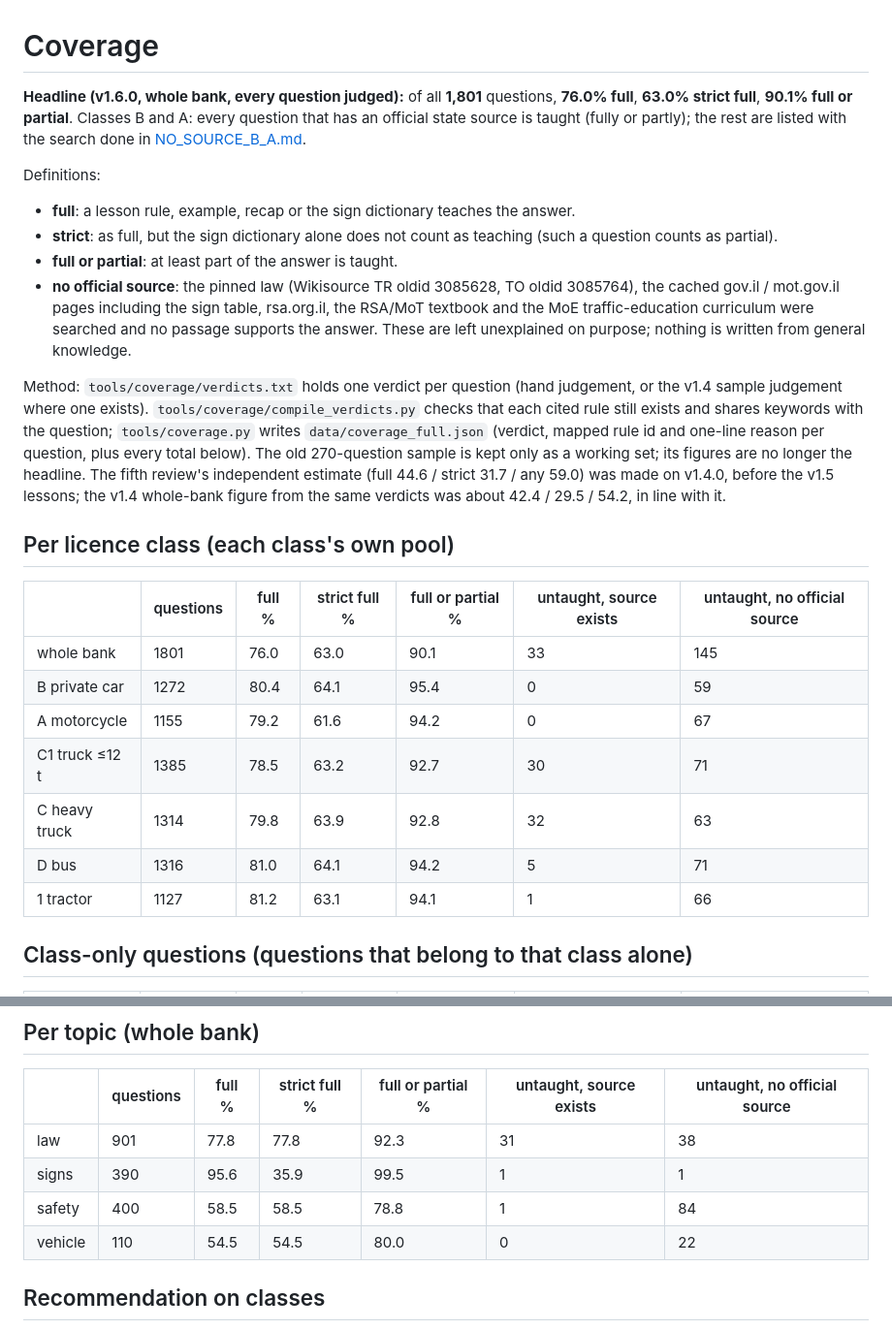
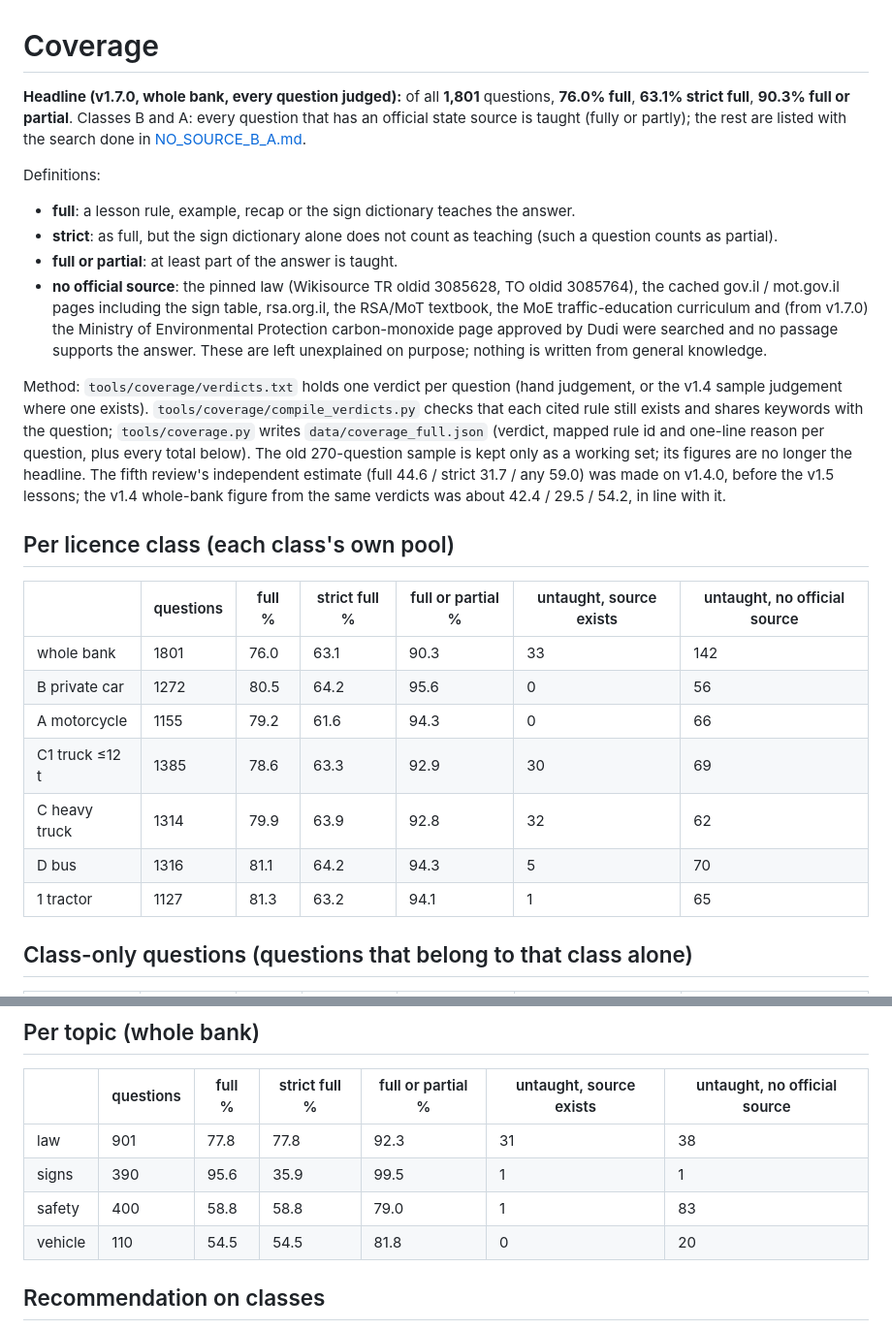
Before and after one commit to dudidd-wq/theory-il, a Markdown page: docs/COVERAGE.md, 2 parts joined by grey strips. Shown at 97% size. GitHub-like rendering.

```diff
--- a/docs/COVERAGE.md
+++ b/docs/COVERAGE.md
@@ -1,12 +1,12 @@
 # Coverage
 
-**Headline (v1.6.0, whole bank, every question judged):** of all **1,801** questions, **76.0% full**, **63.0% strict full**, **90.1% full or partial**. Classes B and A: every question that has an official state source is taught (fully or partly); the rest are listed with the search done in [NO_SOURCE_B_A.md](NO_SOURCE_B_A.md).
+**Headline (v1.7.0, whole bank, every question judged):** of all **1,801** questions, **76.0% full**, **63.1% strict full**, **90.3% full or partial**. Classes B and A: every question that has an official state source is taught (fully or partly); the rest are listed with the search done in [NO_SOURCE_B_A.md](NO_SOURCE_B_A.md).
 
 Definitions:
 - **full**: a lesson rule, example, recap or the sign dictionary teaches the answer.
 - **strict**: as full, but the sign dictionary alone does not count as teaching (such a question counts as partial).
 - **full or partial**: at least part of the answer is taught.
-- **no official source**: the pinned law (Wikisource TR oldid 3085628, TO oldid 3085764), the cached gov.il / mot.gov.il pages including the sign table, rsa.org.il, the RSA/MoT textbook and the MoE traffic-education curriculum were searched and no passage supports the answer. These are left unexplained on purpose; nothing is written from general knowledge.
+- **no official source**: the pinned law (Wikisource TR oldid 3085628, TO oldid 3085764), the cached gov.il / mot.gov.il pages including the sign table, rsa.org.il, the RSA/MoT textbook, the MoE traffic-education curriculum and (from v1.7.0) the Ministry of Environmental Protection carbon-monoxide page approved by Dudi were searched and no passage supports the answer. These are left unexplained on purpose; nothing is written from general knowledge.
 
 Method: `tools/coverage/verdicts.txt` holds one verdict per question (hand judgement, or the v1.4 sample judgement where one exists). `tools/coverage/compile_verdicts.py` checks that each cited rule still exists and shares keywords with the question; `tools/coverage.py` writes `data/coverage_full.json` (verdict, mapped rule id and one-line reason per question, plus every total below). The old 270-question sample is kept only as a working set; its figures are no longer the headline. The fifth review's independent estimate (full 44.6 / strict 31.7 / any 59.0) was made on v1.4.0, before the v1.5 lessons; the v1.4 whole-bank figure from the same verdicts was about 42.4 / 29.5 / 54.2, in line with it.
 
@@ -14,13 +14,13 @@ Method: `tools/coverage/verdicts.txt` holds one verdict per question (hand judge
 
 | | questions | full % | strict full % | full or partial % | untaught, source exists | untaught, no official source |
 |---|---|---|---|---|---|---|
-| whole bank | 1801 | 76.0 | 63.0 | 90.1 | 33 | 145 |
-| B private car | 1272 | 80.4 | 64.1 | 95.4 | 0 | 59 |
-| A motorcycle | 1155 | 79.2 | 61.6 | 94.2 | 0 | 67 |
-| C1 truck ≤12 t | 1385 | 78.5 | 63.2 | 92.7 | 30 | 71 |
-| C heavy truck | 1314 | 79.8 | 63.9 | 92.8 | 32 | 63 |
-| D bus | 1316 | 81.0 | 64.1 | 94.2 | 5 | 71 |
-| 1 tractor | 1127 | 81.2 | 63.1 | 94.1 | 1 | 66 |
+| whole bank | 1801 | 76.0 | 63.1 | 90.3 | 33 | 142 |
+| B private car | 1272 | 80.5 | 64.2 | 95.6 | 0 | 56 |
+| A motorcycle | 1155 | 79.2 | 61.6 | 94.3 | 0 | 66 |
+| C1 truck ≤12 t | 1385 | 78.6 | 63.3 | 92.9 | 30 | 69 |
+| C heavy truck | 1314 | 79.9 | 63.9 | 92.8 | 32 | 62 |
+| D bus | 1316 | 81.1 | 64.2 | 94.3 | 5 | 70 |
+| 1 tractor | 1127 | 81.3 | 63.2 | 94.1 | 1 | 65 |
 
 ## Class-only questions (questions that belong to that class alone)
 
@@ -39,8 +39,8 @@ Method: `tools/coverage/verdicts.txt` holds one verdict per question (hand judge
 |---|---|---|---|---|---|---|
 | law | 901 | 77.8 | 77.8 | 92.3 | 31 | 38 |
 | signs | 390 | 95.6 | 35.9 | 99.5 | 1 | 1 |
-| safety | 400 | 58.5 | 58.5 | 78.8 | 1 | 84 |
-| vehicle | 110 | 54.5 | 54.5 | 80.0 | 0 | 22 |
+| safety | 400 | 58.8 | 58.8 | 79.0 | 1 | 83 |
+| vehicle | 110 | 54.5 | 54.5 | 81.8 | 0 | 20 |
 
 ## Recommendation on classes
 
```
Also changed, not shown: PROGRESS.md (+1 -0 lines).
